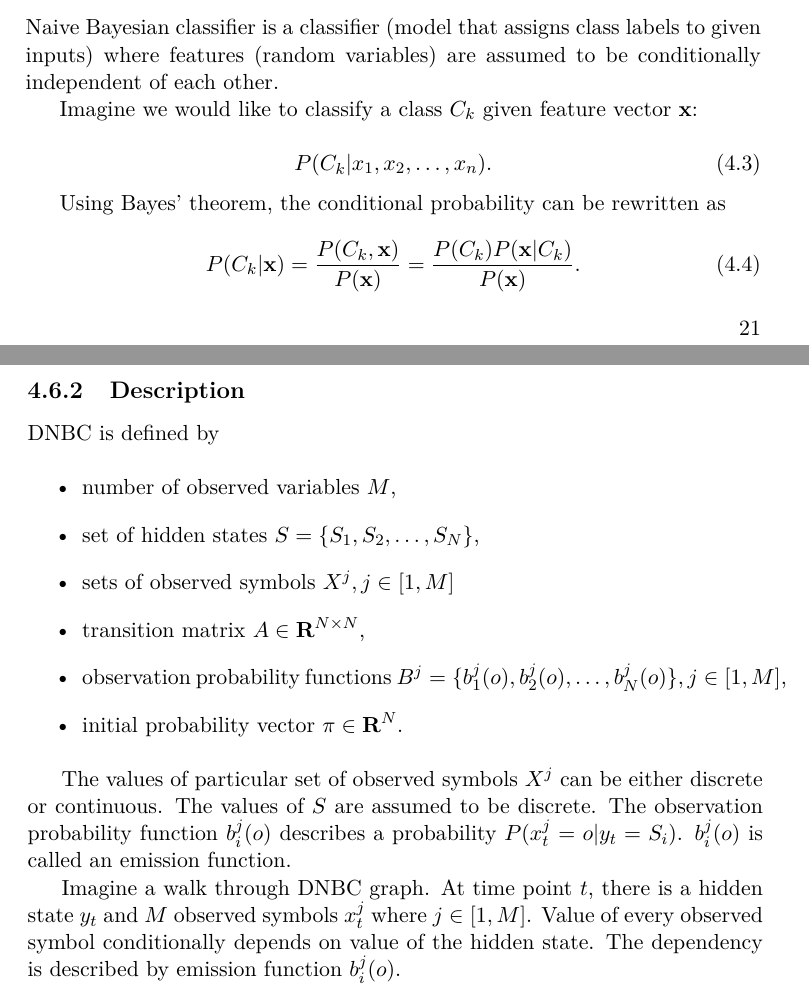
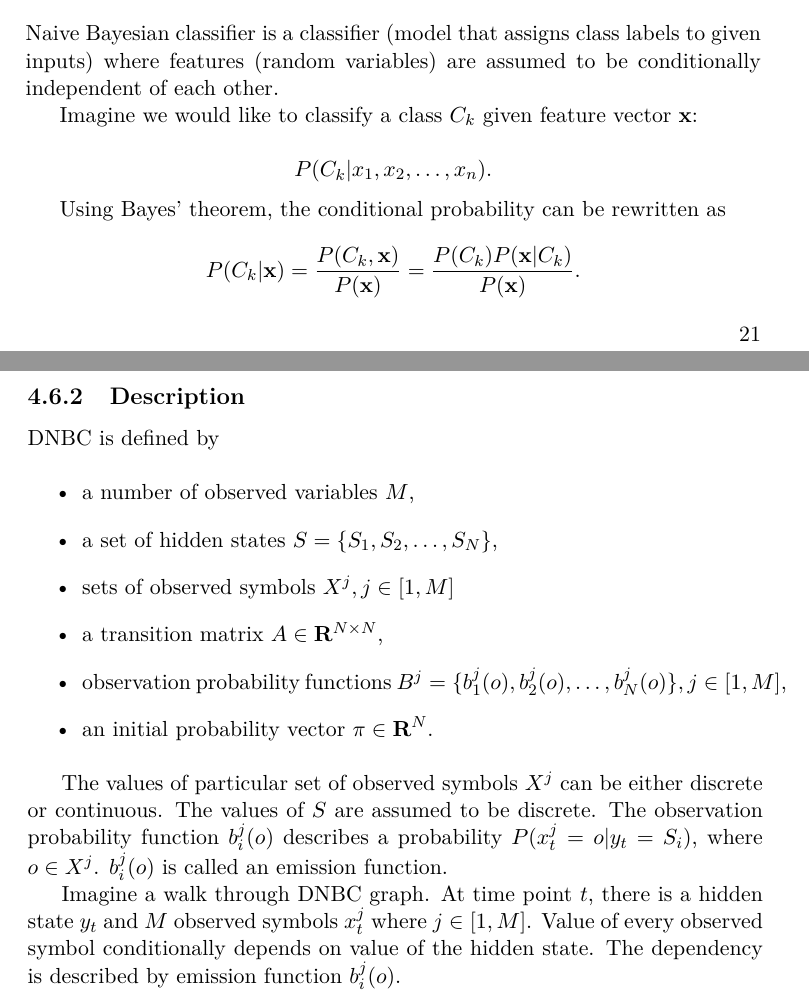
Before and after one commit to lucivpav/bachelors-thesis, a LaTeX thesis (Pavel Lučivňák BP.tex): two parts of pages 37 and 40 of 63 before the commit and two parts of pages 37 and 40 of 61 after it, joined at a grey line, cut so that both start at the same text. Compiled offline with pdfLaTeX.

Commit message:
quick fix of second half of the thesis

```diff
--- a/Pavel Lučivňák BP.tex
+++ b/Pavel Lučivňák BP.tex
@@ -527,15 +527,15 @@ Naive Bayesian classifier is a classifier (model that assigns class labels to gi
 
 Imagine we would like to classify a class $C_k$ given feature vector $\textbf x$:
 
-\begin{equation}
+\begin{equation*}
 P(C_k | x_1, x_2, \dots, x_n).
-\end{equation}
+\end{equation*}
 
 Using Bayes' theorem, the conditional probability can be rewritten as
 
-\begin{equation}
+\begin{equation*}
 P(C_k | \textbf x) = \frac{P(C_k,\textbf x)}{P(\textbf x)} = \frac{P(C_k) P(\textbf x | C_k)}{P(\textbf x)}.
-\end{equation}
+\end{equation*}
 
 Because the features are assumed to be conditionally independent of each other, the probability in numerator can be rewritten as
 
@@ -577,16 +577,16 @@ DNBC is defined by
 
 \begin{itemize}
 
-\item{number of observed variables $M$,}
-\item set of hidden states $S = \{S_1, S_2, \dots, S_N\}$,
+\item{a number of observed variables $M$,}
+\item a set of hidden states $S = \{S_1, S_2, \dots, S_N\}$,
 \item{sets of observed symbols $X^j, j \in [1,M]$}
-\item transition matrix $A \in \textbf R^{N \times N}$,
+\item a transition matrix $A \in \textbf R^{N \times N}$,
 \item observation probability functions $B^j = \{b_1^j(o), b_2^j(o), \dots, b_N^j(o)\}, j \in [1,M]$,
-\item initial probability vector $\pi \in \textbf R^N$.
+\item an initial probability vector $\pi \in \textbf R^N$.
 
 \end{itemize}
 
-The values of particular set of observed symbols $X^j$ can be either discrete or continuous. The values of $S$ are assumed to be discrete. The observation probability function $b_i^j(o)$ describes a probability $P(x^j_t=o|y_t=S_i)$. $b_i^j(o)$ is called an emission function.
+The values of particular set of observed symbols $X^j$ can be either discrete or continuous. The values of $S$ are assumed to be discrete. The observation probability function $b_i^j(o)$ describes a probability $P(x^j_t=o|y_t=S_i)$, where $o \in X^j$. $b_i^j(o)$ is called an emission function.
 
 Imagine a walk through DNBC graph. At time point $t$, there is a hidden state $y_t$ and $M$ observed symbols $x^j_t$ where $j \in [1,M]$. Value of every observed symbol conditionally depends on value of the hidden state. The dependency is described by emission function $b_i^j(o)$.
 
```
Also changed, not shown: Pavel Lučivňák BP.pdf, Pavel Lučivňák BP.tex (34 more changed lines).
